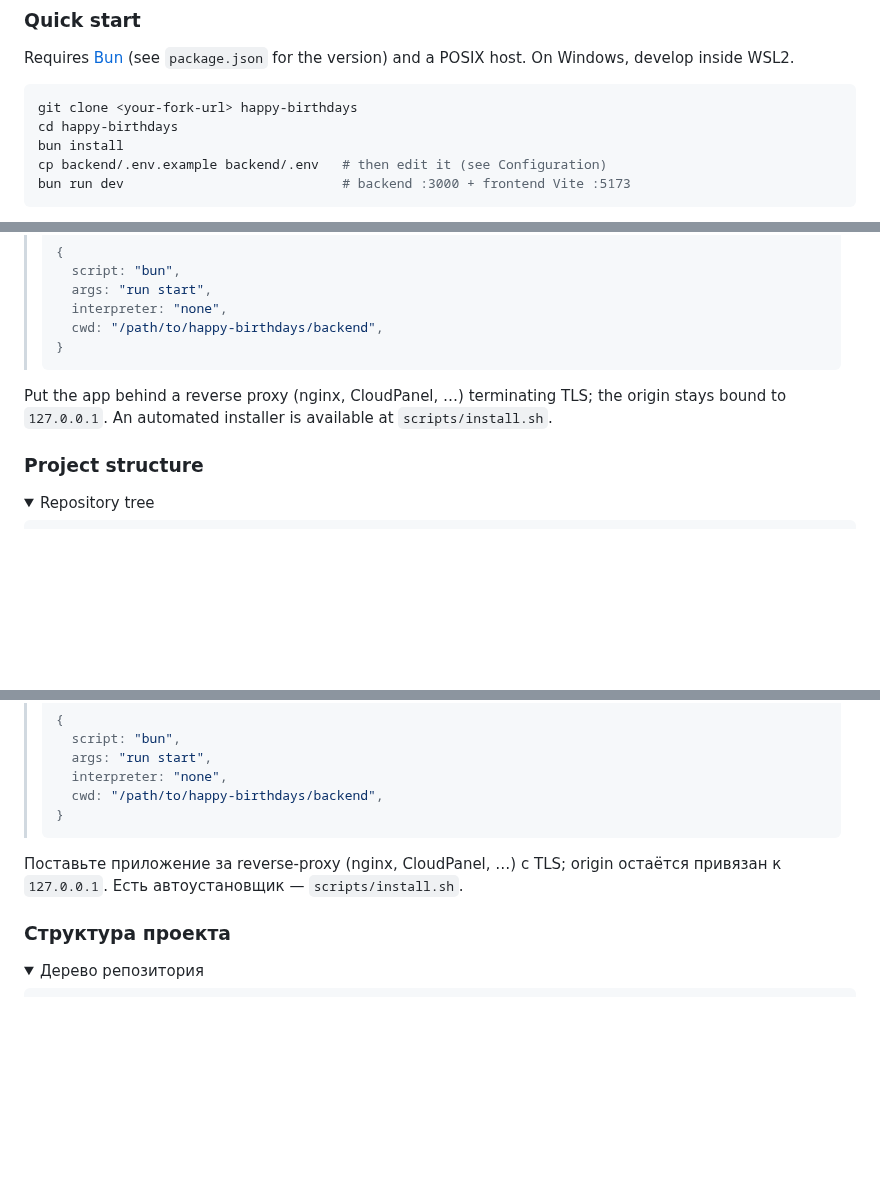
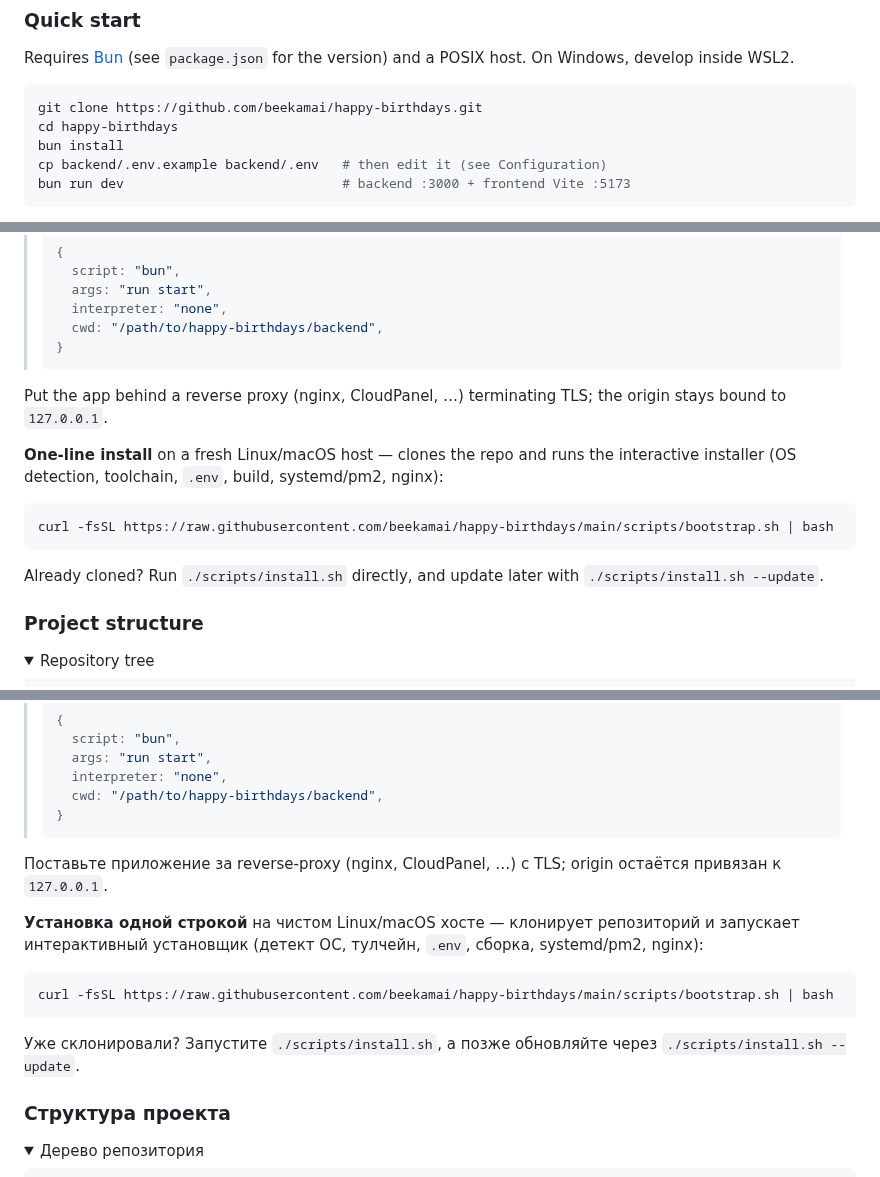
Before and after one commit to beekamai/happy-birthdays, a Markdown page: README.md, 3 parts joined by grey strips. Drawn GitHub-style; folded sections open; blank space fills up the shorter version.

````diff
--- a/README.md
+++ b/README.md
@@ -54,7 +69,7 @@ Requires [Bun](https://bun.sh) (see `package.json` for the version) and a POSIX
 host. On Windows, develop inside WSL2.
 
 ```bash
-git clone <your-fork-url> happy-birthdays
+git clone https://github.com/beekamai/happy-birthdays.git
 cd happy-birthdays
 bun install
 cp backend/.env.example backend/.env   # then edit it (see Configuration)
@@ -134,8 +149,17 @@ Deploy with [pm2](https://pm2.keymetrics.io) + Bun on Linux.
 > ```
 
 Put the app behind a reverse proxy (nginx, CloudPanel, …) terminating TLS; the
-origin stays bound to `127.0.0.1`. An automated installer is available at
-`scripts/install.sh`.
+origin stays bound to `127.0.0.1`.
+
+**One-line install** on a fresh Linux/macOS host — clones the repo and runs the
+interactive installer (OS detection, toolchain, `.env`, build, systemd/pm2, nginx):
+
+```bash
+curl -fsSL https://raw.githubusercontent.com/beekamai/happy-birthdays/main/scripts/bootstrap.sh | bash
+```
+
+Already cloned? Run `./scripts/install.sh` directly, and update later with
+`./scripts/install.sh --update`.
 
 ### Project structure
 
@@ -304,7 +339,17 @@ bun run dev                            # бэкенд :3000 + фронтенд V
 > ```
 
 Поставьте приложение за reverse-proxy (nginx, CloudPanel, …) с TLS; origin
-остаётся привязан к `127.0.0.1`. Есть автоустановщик — `scripts/install.sh`.
+остаётся привязан к `127.0.0.1`.
+
+**Установка одной строкой** на чистом Linux/macOS хосте — клонирует репозиторий и
+запускает интерактивный установщик (детект ОС, тулчейн, `.env`, сборка, systemd/pm2, nginx):
+
+```bash
+curl -fsSL https://raw.githubusercontent.com/beekamai/happy-birthdays/main/scripts/bootstrap.sh | bash
+```
+
+Уже склонировали? Запустите `./scripts/install.sh`, а позже обновляйте через
+`./scripts/install.sh --update`.
 
 ### Структура проекта
 
````
Also changed, not shown: other parts of README.md (+35 -1 lines), docs/media/og-example.png (added), docs/media/social-preview.png (added), docs/media/themes.gif (added), 2 other files.
